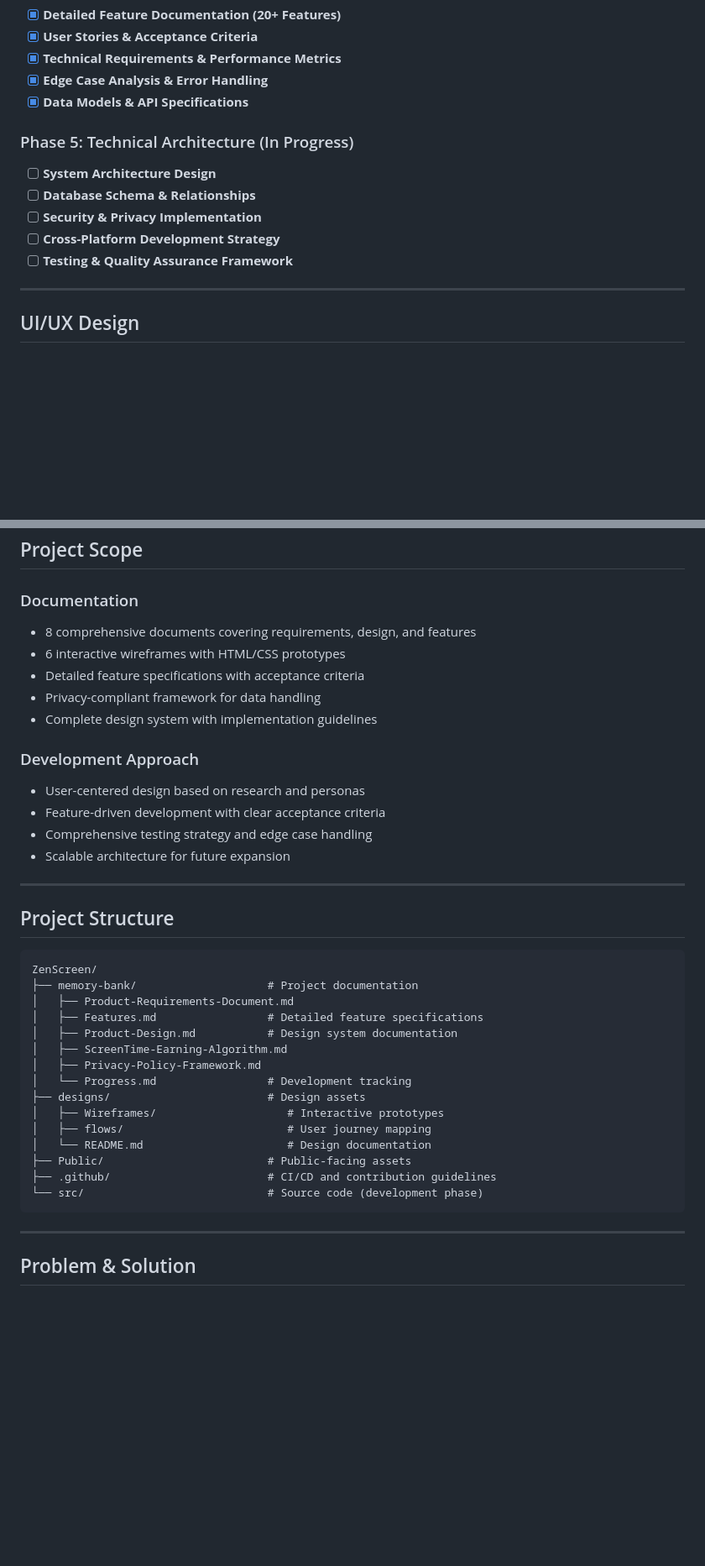
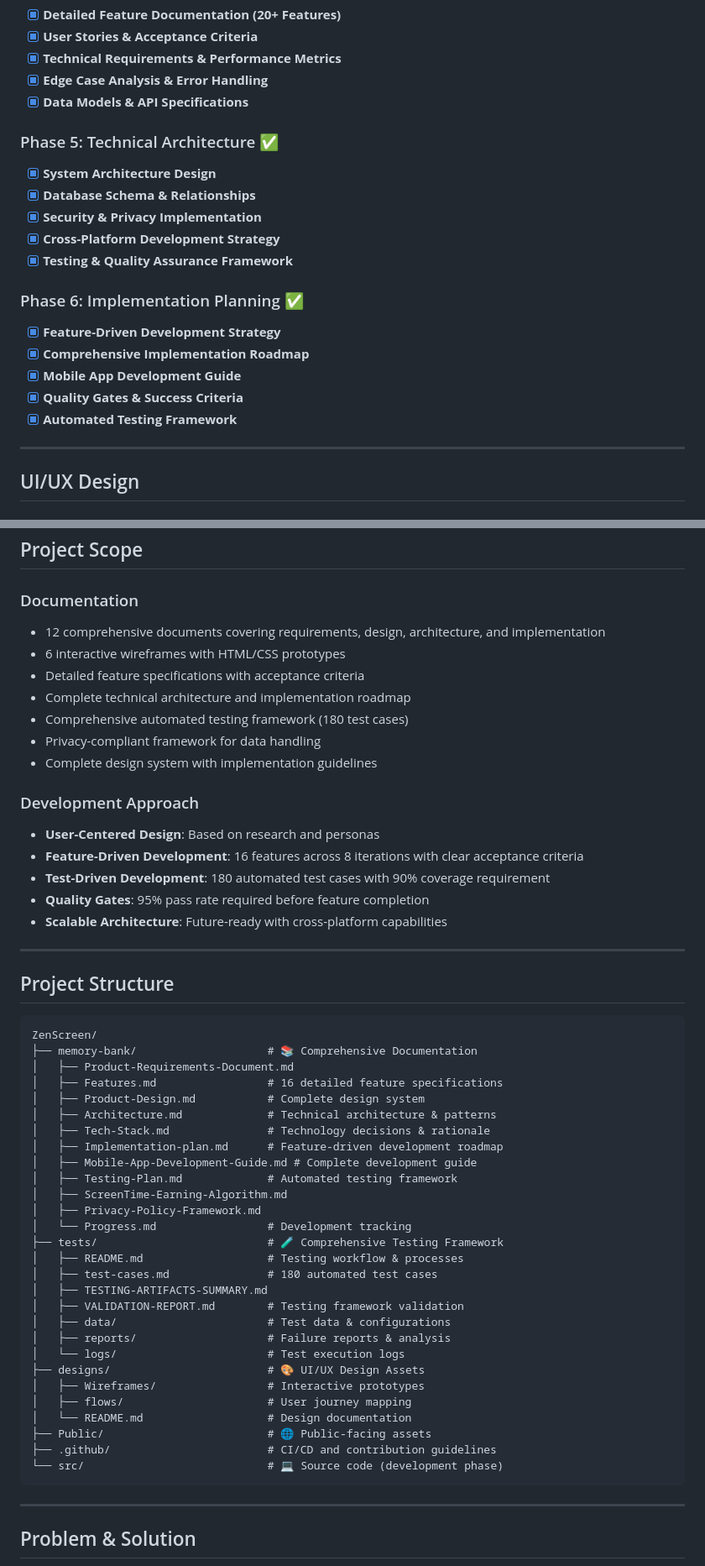
Before and after one commit to rahulgupta-nitjsr/ScreenTimeBalance_App, a Markdown page: README.md, 2 parts joined by grey strips. Shown: that part at 84% size. Drawn GitHub-style; blank space fills up the shorter version.

````diff
--- a/README.md
+++ b/README.md
@@ -44,12 +44,19 @@ This project follows a structured product development approach:
 - [x] **Edge Case Analysis & Error Handling**
 - [x] **Data Models & API Specifications**
 
-### Phase 5: Technical Architecture (In Progress)
-- [ ] **System Architecture Design**
-- [ ] **Database Schema & Relationships**
-- [ ] **Security & Privacy Implementation**
-- [ ] **Cross-Platform Development Strategy**
-- [ ] **Testing & Quality Assurance Framework**
+### Phase 5: Technical Architecture ✅
+- [x] **System Architecture Design**
+- [x] **Database Schema & Relationships**
+- [x] **Security & Privacy Implementation**
+- [x] **Cross-Platform Development Strategy**
+- [x] **Testing & Quality Assurance Framework**
+
+### Phase 6: Implementation Planning ✅
+- [x] **Feature-Driven Development Strategy**
+- [x] **Comprehensive Implementation Roadmap**
+- [x] **Mobile App Development Guide**
+- [x] **Quality Gates & Success Criteria**
+- [x] **Automated Testing Framework**
 
 ---
 
@@ -133,17 +141,20 @@ Design Framework: Material Design + Custom Components
 ## Project Scope
 
 ### Documentation
-- 8 comprehensive documents covering requirements, design, and features
+- 12 comprehensive documents covering requirements, design, architecture, and implementation
 - 6 interactive wireframes with HTML/CSS prototypes
 - Detailed feature specifications with acceptance criteria
+- Complete technical architecture and implementation roadmap
+- Comprehensive automated testing framework (180 test cases)
 - Privacy-compliant framework for data handling
 - Complete design system with implementation guidelines
 
 ### Development Approach
-- User-centered design based on research and personas
-- Feature-driven development with clear acceptance criteria
-- Comprehensive testing strategy and edge case handling
-- Scalable architecture for future expansion
+- **User-Centered Design**: Based on research and personas
+- **Feature-Driven Development**: 16 features across 8 iterations with clear acceptance criteria
+- **Test-Driven Development**: 180 automated test cases with 90% coverage requirement
+- **Quality Gates**: 95% pass rate required before feature completion
+- **Scalable Architecture**: Future-ready with cross-platform capabilities
 
 ---
 
@@ -151,20 +162,33 @@ Design Framework: Material Design + Custom Components
 
 ```
 ZenScreen/
-├── memory-bank/                    # Project documentation
+├── memory-bank/                    # 📚 Comprehensive Documentation
 │   ├── Product-Requirements-Document.md
-│   ├── Features.md                 # Detailed feature specifications
-│   ├── Product-Design.md           # Design system documentation
+│   ├── Features.md                 # 16 detailed feature specifications
+│   ├── Product-Design.md           # Complete design system
+│   ├── Architecture.md             # Technical architecture & patterns
+│   ├── Tech-Stack.md               # Technology decisions & rationale
+│   ├── Implementation-plan.md      # Feature-driven development roadmap
+│   ├── Mobile-App-Development-Guide.md # Complete development guide
+│   ├── Testing-Plan.md             # Automated testing framework
 │   ├── ScreenTime-Earning-Algorithm.md
 │   ├── Privacy-Policy-Framework.md
 │   └── Progress.md                 # Development tracking
-├── designs/                        # Design assets
-│   ├── Wireframes/                    # Interactive prototypes
-│   ├── flows/                         # User journey mapping
-│   └── README.md                      # Design documentation
-├── Public/                         # Public-facing assets
+├── tests/                          # 🧪 Comprehensive Testing Framework
+│   ├── README.md                   # Testing workflow & processes
+│   ├── test-cases.md               # 180 automated test cases
+│   ├── TESTING-ARTIFACTS-SUMMARY.md
+│   ├── VALIDATION-REPORT.md        # Testing framework validation
+│   ├── data/                       # Test data & configurations
+│   ├── reports/                    # Failure reports & analysis
+│   └── logs/                       # Test execution logs
+├── designs/                        # 🎨 UI/UX Design Assets
+│   ├── Wireframes/                 # Interactive prototypes
+│   ├── flows/                      # User journey mapping
+│   └── README.md                   # Design documentation
+├── Public/                         # 🌐 Public-facing assets
 ├── .github/                        # CI/CD and contribution guidelines
-└── src/                            # Source code (development phase)
+└── src/                            # 💻 Source code (development phase)
 ```
 
 ---
````
Also changed, not shown: other parts of README.md (+50 -8 lines).
